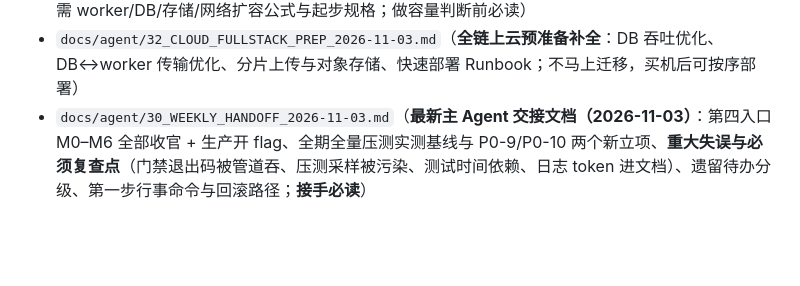
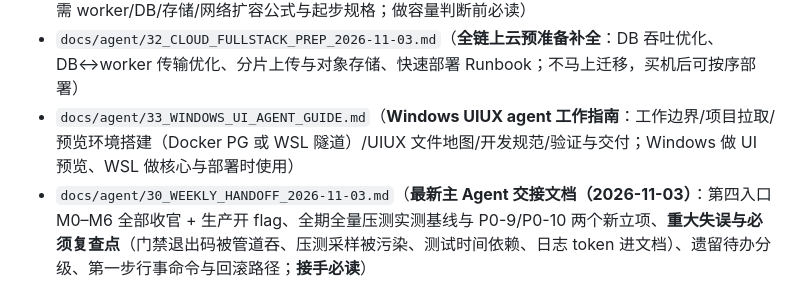
Before and after one commit to CozeraVan/quant-research-engine-dual-agent-lab, a Markdown page: AGENTS.md, the part around the change. Drawn GitHub-style; blank space fills up the shorter version.

```diff
--- a/AGENTS.md
+++ b/AGENTS.md
@@ -45,6 +45,7 @@ Before modifying code or producing plans, read:
 - `docs/agent/26_WEEKLY_HANDOFF_2026-11-02.md`（**2026-11-02 主 Agent 交接文档**：当前提交/测试基线、最近成果、未部署未重启项、长期纪律、**交接期间任务记录表**；下一任主 Agent 接手必读，并在此文件维护所有新任务）
 - `docs/agent/31_RESOURCE_MODEL_2026-11-03.md`（**资源-回测任务-耗时关系与用户增长容量估算**：单任务 43–72min/6.3GB 常态/item3 峰值 13.97GB；时间=固定开销+股年+交易笔数模型；用户增长所需 worker/DB/存储/网络扩容公式与起步规格；做容量判断前必读）
 - `docs/agent/32_CLOUD_FULLSTACK_PREP_2026-11-03.md`（**全链上云预准备补全**：DB 吞吐优化、DB↔worker 传输优化、分片上传与对象存储、快速部署 Runbook；不马上迁移，买机后可按序部署）
+- `docs/agent/33_WINDOWS_UI_AGENT_GUIDE.md`（**Windows UIUX agent 工作指南**：工作边界/项目拉取/预览环境搭建（Docker PG 或 WSL 隧道）/UIUX 文件地图/开发规范/验证与交付；Windows 做 UI 预览、WSL 做核心与部署时使用）
 - `docs/agent/30_WEEKLY_HANDOFF_2026-11-03.md`（**最新主 Agent 交接文档（2026-11-03）**：第四入口 M0–M6 全部收官 + 生产开 flag、全期全量压测实测基线与 P0-9/P0-10 两个新立项、**重大失误与必须复查点**（门禁退出码被管道吞、压测采样被污染、测试时间依赖、日志 token 进文档）、遗留待办分级、第一步行事命令与回滚路径；**接手必读**）
 - `docs/agent/27_STRESS_TEST_2026-11-02.md`（**全期全量压测实测记录**（5201 只 × 2009–2026，三项串行）：单跑 43–72 分钟 / 6.3 GB 常态内存 / **item3 峰值 13.97 GB** / 本地产物 0.85–1.52 GiB；**两条独立回传阈值**（part>1000 → 413 零落盘；20 MiB 静默截断无标记）+ `uploading` 无终态会被重排重算；§8 缺陷清单与 §10 待清理清单；**做容量判断或改回传链前必读**）
 - `docs/agent/28_CLOUD_MIGRATION_RUNBOOK_2026-11-02.md`（数据库上云与云端 worker/DB 传输完全准备：备份/迁移/对账/产物同步/云端 worker 模板 + 本地大库实测基线 519GB；真迁移待用户批准）
```
Also changed, not shown: docs/agent/26_WEEKLY_HANDOFF_2026-11-02.md (+1 -0 lines), docs/agent/33_WINDOWS_UI_AGENT_GUIDE.md (added, +277 -0 lines).
